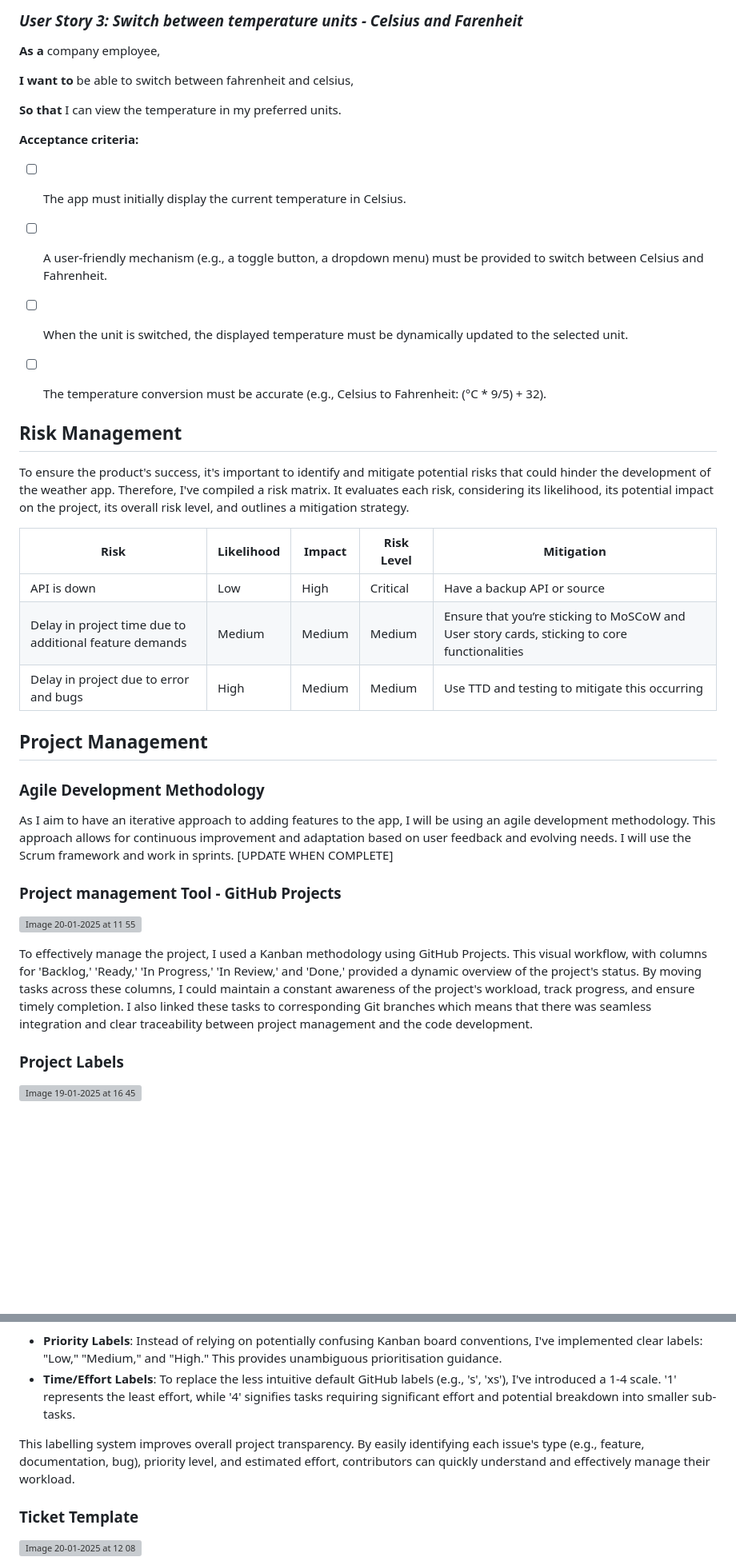
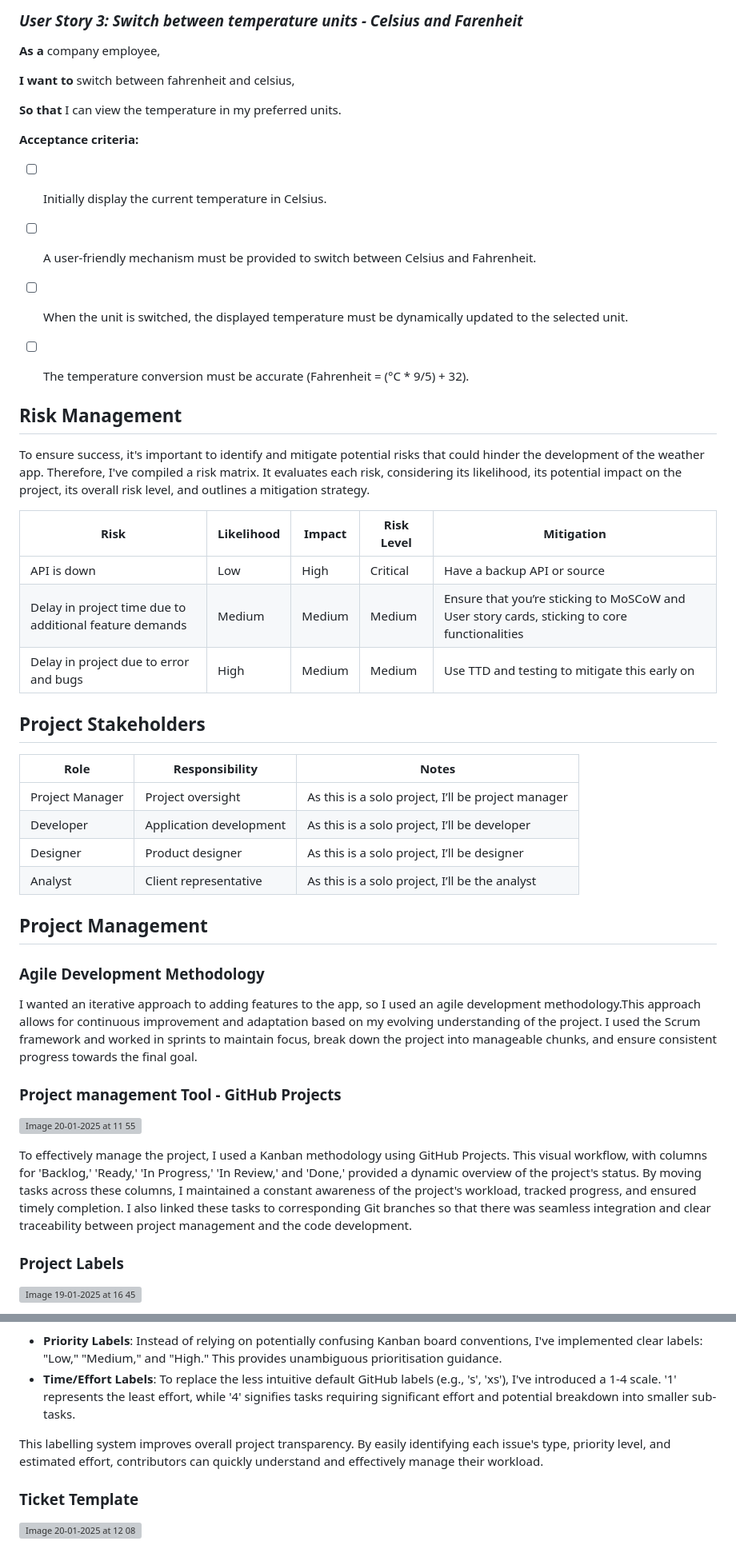
Before and after one commit to Naha873/WeatherApp, a Markdown page: README.md, 2 parts joined by grey strips. Shown: that part at 80% size. Rendered like a GitHub page; blank space fills up the shorter version; grey boxes are pictures that could not be loaded.

```diff
--- a/README.md
+++ b/README.md
@@ -120,36 +126,45 @@ User stories are concise descriptions of features, told from the user's perspect
 
 **As a** company employee,
 
-**I want to** be able to switch between fahrenheit and celsius,
+**I want to** switch between fahrenheit and celsius,
 
 **So that** I can view the temperature in my preferred units.
 
 **Acceptance criteria:**
-- [ ] The app must initially display the current temperature in Celsius.
-- [ ] A user-friendly mechanism (e.g., a toggle button, a dropdown menu) must be provided to switch between Celsius and Fahrenheit.
+- [ ] Initially display the current temperature in Celsius.
+- [ ] A user-friendly mechanism must be provided to switch between Celsius and Fahrenheit.
 - [ ] When the unit is switched, the displayed temperature must be dynamically updated to the selected unit.
-- [ ] The temperature conversion must be accurate (e.g., Celsius to Fahrenheit: (°C * 9/5) + 32).
+- [ ] The temperature conversion must be accurate (Fahrenheit = (°C * 9/5) + 32).
 
 
 ## **Risk Management**
-To ensure the product's success, it's important to identify and mitigate potential risks that could hinder the development of the weather app. Therefore, I've compiled a risk matrix. It evaluates each risk, considering its likelihood, its potential impact on the project, its overall risk level, and outlines a mitigation strategy.
+To ensure success, it's important to identify and mitigate potential risks that could hinder the development of the weather app. Therefore, I've compiled a risk matrix. It evaluates each risk, considering its likelihood, its potential impact on the project, its overall risk level, and outlines a mitigation strategy.
 
 Risk | Likelihood | Impact | Risk Level | Mitigation |
 |---|---|---|---|---|
 API is down |Low | High | Critical | Have a backup API or source |
 Delay in project time due to additional feature demands | Medium | Medium | Medium | Ensure that you’re sticking to MoSCoW and User story cards, sticking to core functionalities |
-Delay in project due to error and bugs | High | Medium | Medium | Use TTD and testing to mitigate this occurring |
+Delay in project due to error and bugs | High | Medium | Medium | Use TTD and testing to mitigate this early on |
+
+## Project Stakeholders
+
+| Role    | Responsibility | Notes |
+| -------- | ------- | ------- |
+| Project Manager  | Project oversight    | As this is a solo project, I’ll be project manager |
+| Developer | Application development     | As this is a solo project, I’ll be developer   |
+| Designer    | Product designer   | As this is a solo project, I’ll be designer  |
+| Analyst    | Client representative   |  As this is a solo project, I’ll be the analyst|
 
 ## Project Management
 
 ### **Agile Development Methodology**
-As I aim to have an iterative approach to adding features to the app, I will be using an agile development methodology. This approach allows for continuous improvement and adaptation based on user feedback and evolving needs. I will use the Scrum framework and work in sprints. [UPDATE WHEN COMPLETE]
+I wanted an iterative approach to adding features to the app, so I used an agile development methodology.This approach allows for continuous improvement and adaptation based on my evolving understanding of the project. I used the Scrum framework and worked in sprints to maintain focus, break down the project into manageable chunks, and ensure consistent progress towards the final goal.
 
 ### **Project management Tool - GitHub Projects**
 
 ![Image 20-01-2025 at 11 55](https://github.com/user-attachments/assets/aa1f1554-cbc4-41f0-80c5-5027e1465ede)
 
-To effectively manage the project, I used a Kanban methodology using GitHub Projects. This visual workflow, with columns for 'Backlog,' 'Ready,' 'In Progress,' 'In Review,' and 'Done,' provided a dynamic overview of the project's status. By moving tasks across these columns, I could maintain a constant awareness of the project's workload, track progress, and ensure timely completion. I also linked these tasks to corresponding Git branches which means that there was seamless integration and clear traceability between project management and the code development.
+To effectively manage the project, I used a Kanban methodology using GitHub Projects. This visual workflow, with columns for 'Backlog,' 'Ready,' 'In Progress,' 'In Review,' and 'Done,' provided a dynamic overview of the project's status. By moving tasks across these columns, I maintained a constant awareness of the project's workload, tracked progress, and ensured timely completion. I also linked these tasks to corresponding Git branches so that there was seamless integration and clear traceability between project management and the code development.
 
 ### **Project Labels**
 
@@ -159,7 +174,7 @@ To enhance clarity for future project contributors, I've implemented a labelling
 - **Priority Labels**: Instead of relying on potentially confusing Kanban board conventions, I've implemented clear labels: "Low," "Medium," and "High." This provides unambiguous prioritisation guidance.
 - **Time/Effort Labels**: To replace the less intuitive default GitHub labels (e.g., 's', 'xs'), I've introduced a 1-4 scale. '1' represents the least effort, while '4' signifies tasks requiring significant effort and potential breakdown into smaller sub-tasks.
 
-This labelling system improves overall project transparency. By easily identifying each issue's type (e.g., feature, documentation, bug), priority level, and estimated effort, contributors can quickly understand and effectively manage their workload.
+This labelling system improves overall project transparency. By easily identifying each issue's type, priority level, and estimated effort, contributors can quickly understand and effectively manage their workload.
 
 ### **Ticket Template**
 
```
Also changed, not shown: other parts of README.md (+34 -23 lines).
